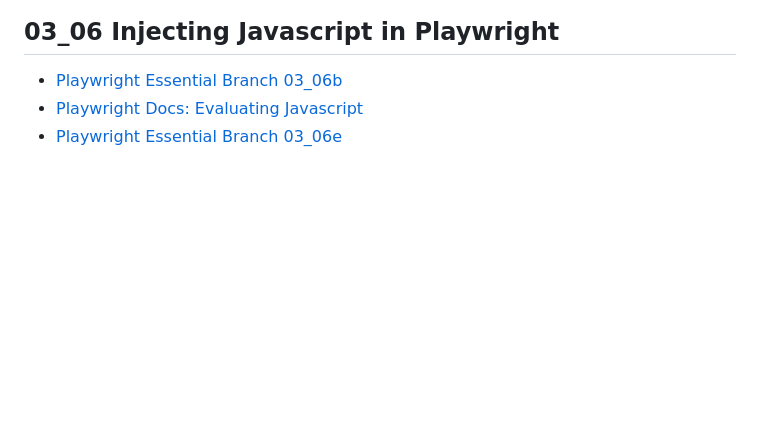
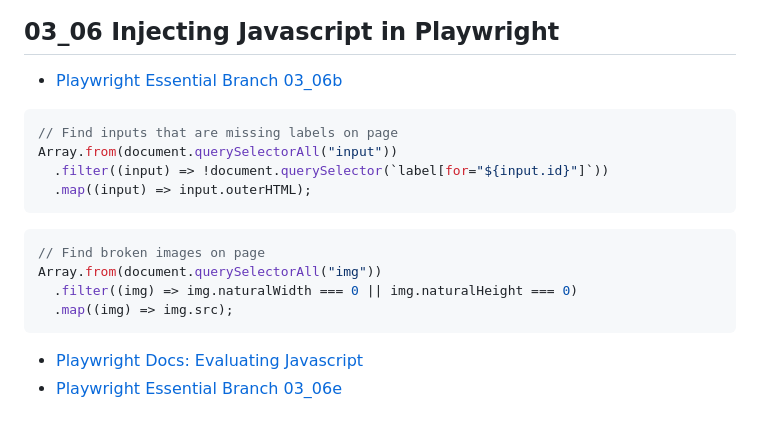
Before and after one commit to yashtekade21/playwright-essential-training-abstractions-fixtures-and-complex-scenarios-4278224, a Markdown page: RESOURCES.md, the part around the change. GitHub-like rendering; blank space fills up the shorter version.

Commit message:
adding javascript code snipets to resources file

````diff
--- a/RESOURCES.md
+++ b/RESOURCES.md
@@ -171,6 +171,21 @@ This course is an extension of Butch Mayhew's course [Learning Playwright](https
 ## 03_06 Injecting Javascript in Playwright
 
 - [Playwright Essential Branch 03_06b](https://github.com/LinkedInLearning/playwright-essential-training-abstractions-fixtures-and-complex-scenarios-4278224/tree/03_06b)
+
+```javascript
+// Find inputs that are missing labels on page
+Array.from(document.querySelectorAll("input"))
+  .filter((input) => !document.querySelector(`label[for="${input.id}"]`))
+  .map((input) => input.outerHTML);
+```
+
+```javascript
+// Find broken images on page
+Array.from(document.querySelectorAll("img"))
+  .filter((img) => img.naturalWidth === 0 || img.naturalHeight === 0)
+  .map((img) => img.src);
+```
+
 - [Playwright Docs: Evaluating Javascript](https://playwright.dev/docs/evaluating)
 - [Playwright Essential Branch 03_06e](https://github.com/LinkedInLearning/playwright-essential-training-abstractions-fixtures-and-complex-scenarios-4278224/tree/03_06e)
 
````
